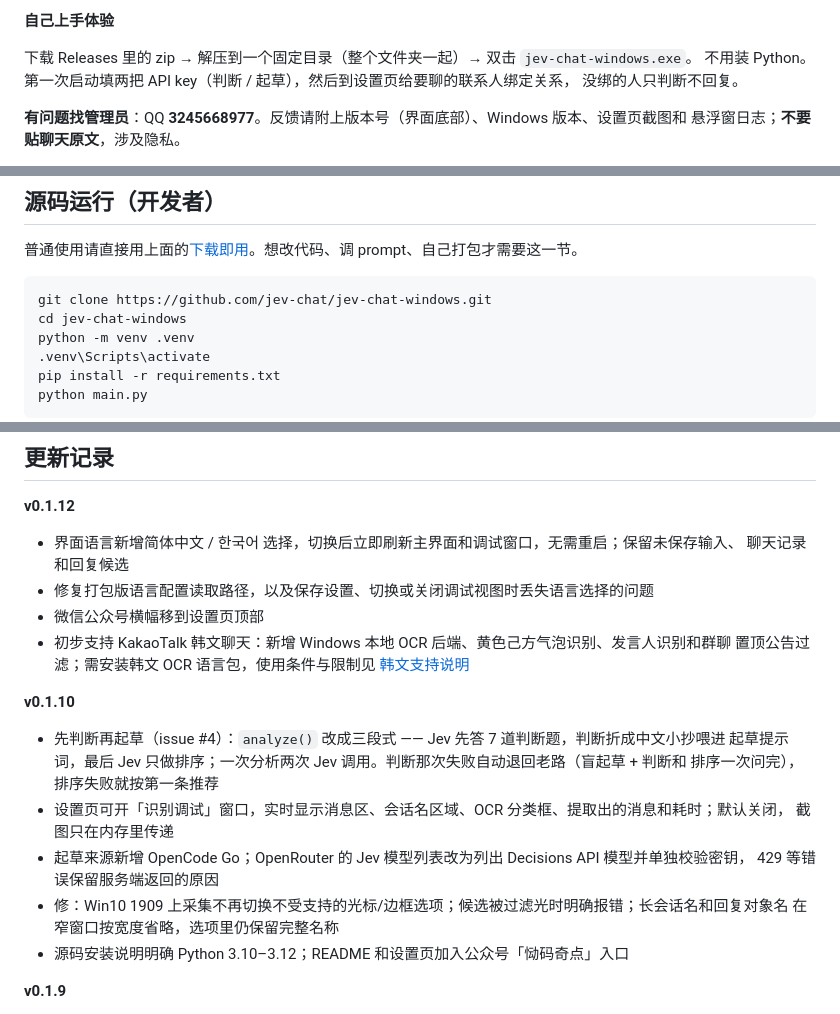
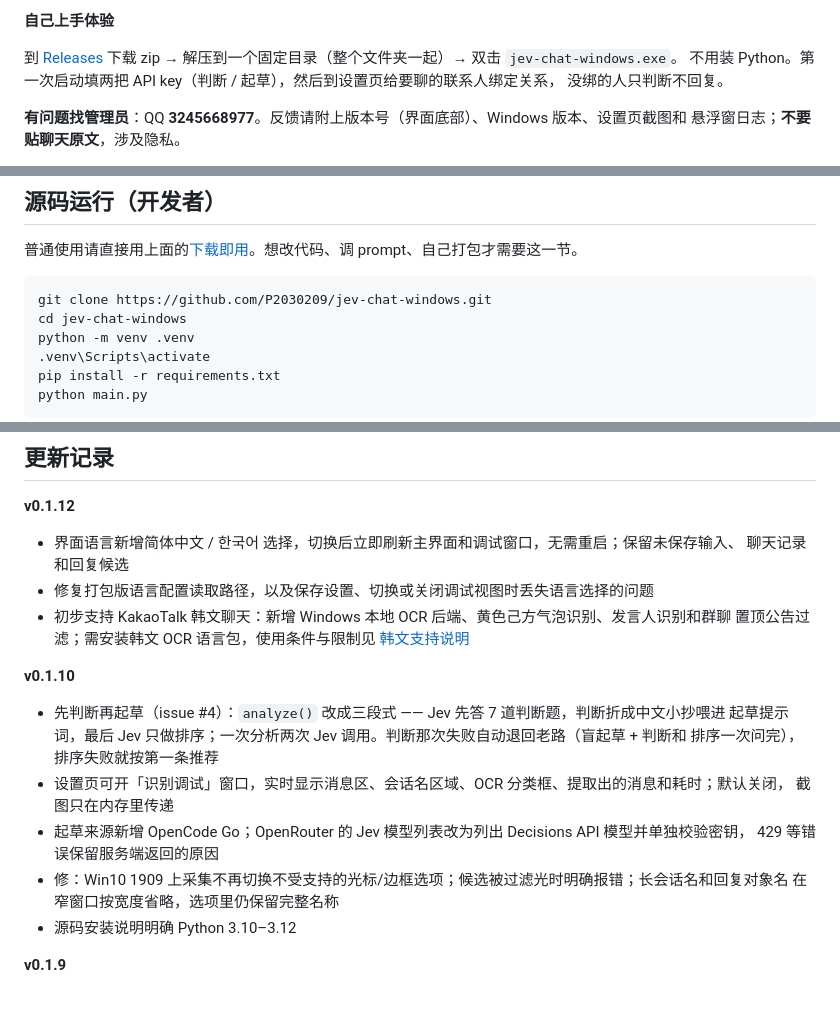
Before and after one commit to P2030209/jev-chat-windows, a Markdown page: README.md, 3 parts joined by grey strips. Rendered like a GitHub page.

````diff
--- a/README.md
+++ b/README.md
@@ -115,7 +120,7 @@
 
 **自己上手体验**
 
-下载 Releases 里的 zip → 解压到一个固定目录（整个文件夹一起）→ 双击 `jev-chat-windows.exe`。
+到 [Releases](https://github.com/P2030209/jev-chat-windows/releases) 下载 zip → 解压到一个固定目录（整个文件夹一起）→ 双击 `jev-chat-windows.exe`。
 不用装 Python。第一次启动填两把 API key（判断 / 起草），然后到设置页给要聊的联系人绑定关系，
 没绑的人只判断不回复。
 
@@ -414,7 +425,7 @@ MiniMax、Qwen 走 `/messages`，Grok、GPT 走 `/responses`，选了会失败
 普通使用请直接用上面的[下载即用](#下载即用推荐)。想改代码、调 prompt、自己打包才需要这一节。
 
 ```bash
-git clone https://github.com/jev-chat/jev-chat-windows.git
+git clone https://github.com/P2030209/jev-chat-windows.git
 cd jev-chat-windows
 python -m venv .venv
 .venv\Scripts\activate
@@ -565,7 +575,6 @@ config.json             你自己的设置，不进仓库（在 .gitignore 里
 - 界面语言新增简体中文 / 한국어 选择，切换后立即刷新主界面和调试窗口，无需重启；保留未保存输入、
   聊天记录和回复候选
 - 修复打包版语言配置读取路径，以及保存设置、切换或关闭调试视图时丢失语言选择的问题
-- 微信公众号横幅移到设置页顶部
 - 初步支持 KakaoTalk 韩文聊天：新增 Windows 本地 OCR 后端、黄色己方气泡识别、发言人识别和群聊
   置顶公告过滤；需安装韩文 OCR 语言包，使用条件与限制见 [韩文支持说明](docs/KOREAN.md)
 
@@ -579,7 +588,7 @@ config.json             你自己的设置，不进仓库（在 .gitignore 里
   429 等错误保留服务端返回的原因
 - 修：Win10 1909 上采集不再切换不受支持的光标/边框选项；候选被过滤光时明确报错；长会话名和回复对象名
   在窄窗口按宽度省略，选项里仍保留完整名称
-- 源码安装说明明确 Python 3.10–3.12；README 和设置页加入公众号「恸码奇点」入口
+- 源码安装说明明确 Python 3.10–3.12
 
 **v0.1.9**
 - 设置页「模型」卡片：判断 · Jev（OpenRouter / TypeSafe 直连）+ 起草 · 语言模型（12 家预设 + 自定义
````
Also changed, not shown: other parts of README.md (+27 -5 lines), docs/screenshots/ui_settings.png, docs/social-preview.png (added), docs/wechat-mp.png (deleted), 6 other files.
